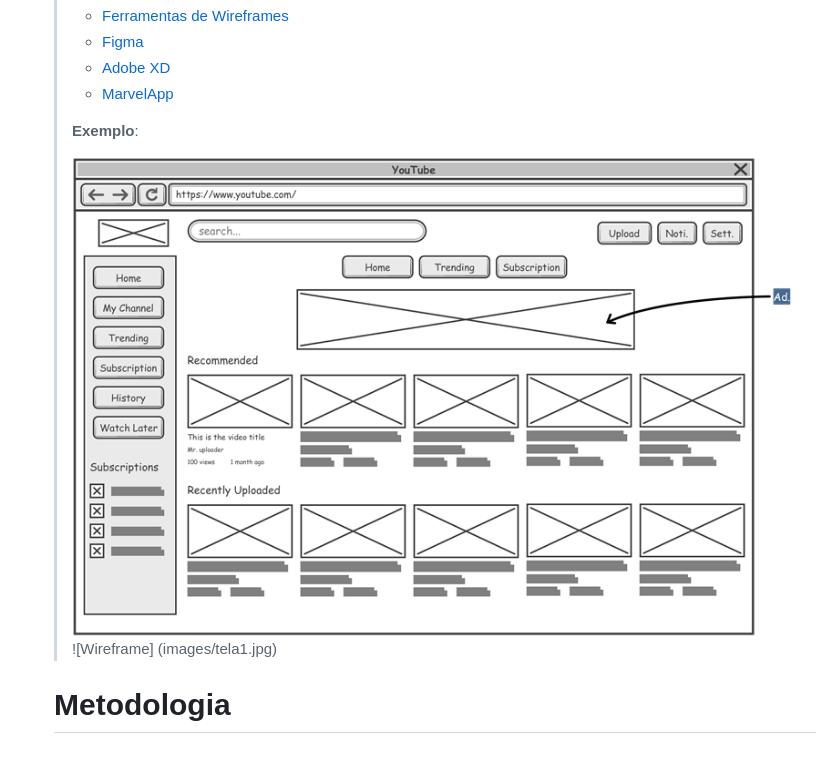
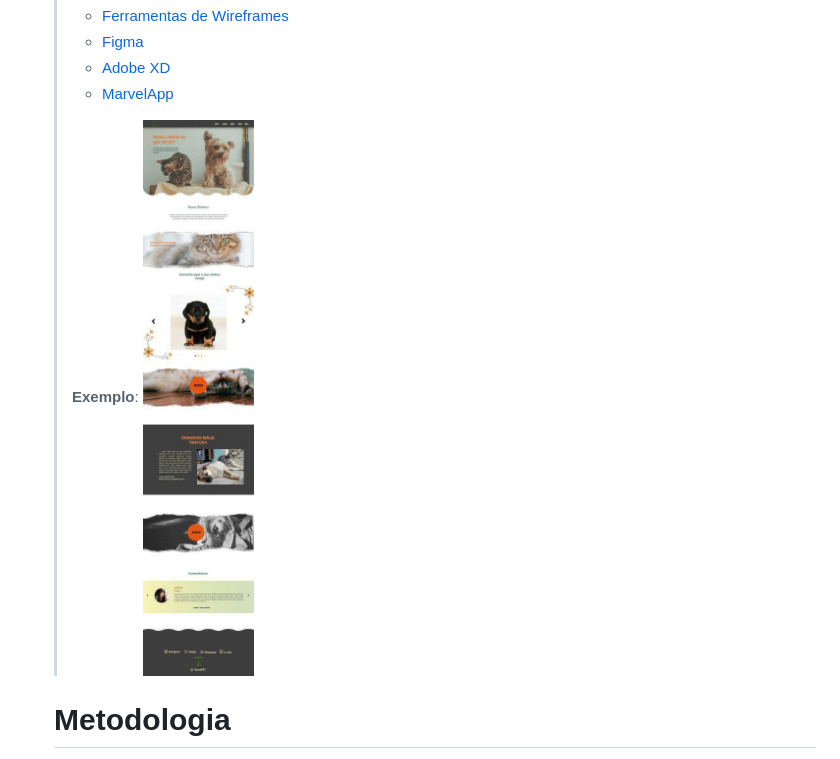
Before and after one commit to ICEI-PUC-Minas-PCO-SI/pco-si-2024-1-tiaw-buscapet, a Markdown page: docs/02 - relatório técnico/Relatorio Tecnico - TEMPLATE.md, the part around the change. Rendered like a GitHub page.

Commit message:
Update Relatorio Tecnico - TEMPLATE.md
wireframe 1

```diff
--- a/docs/02 - relatório técnico/Relatorio Tecnico - TEMPLATE.md
+++ b/docs/02 - relatório técnico/Relatorio Tecnico - TEMPLATE.md
@@ -319,9 +319,7 @@ O projeto está restrito pelos itens apresentados na tabela a seguir.
 > - [MarvelApp](https://marvelapp.com/developers/documentation/tutorials/)
 >
 > **Exemplo**:
->
-> ![Exemplo de Wireframe](images/wireframe-example.png)
-> ![Wireframe] (images/tela1.jpg)
+> ![Wireframe](images/tela1.jpg)
 
 
 # Metodologia
```
